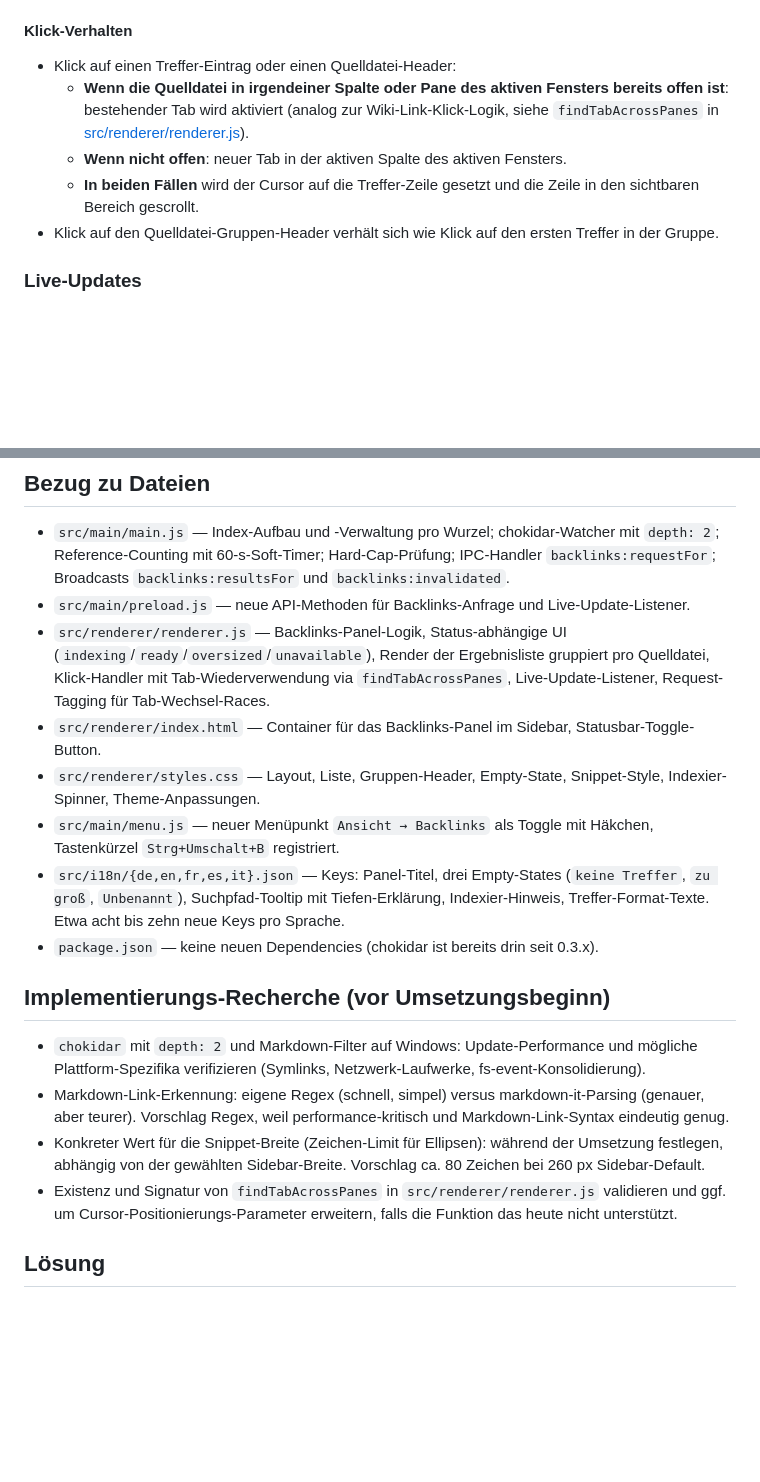
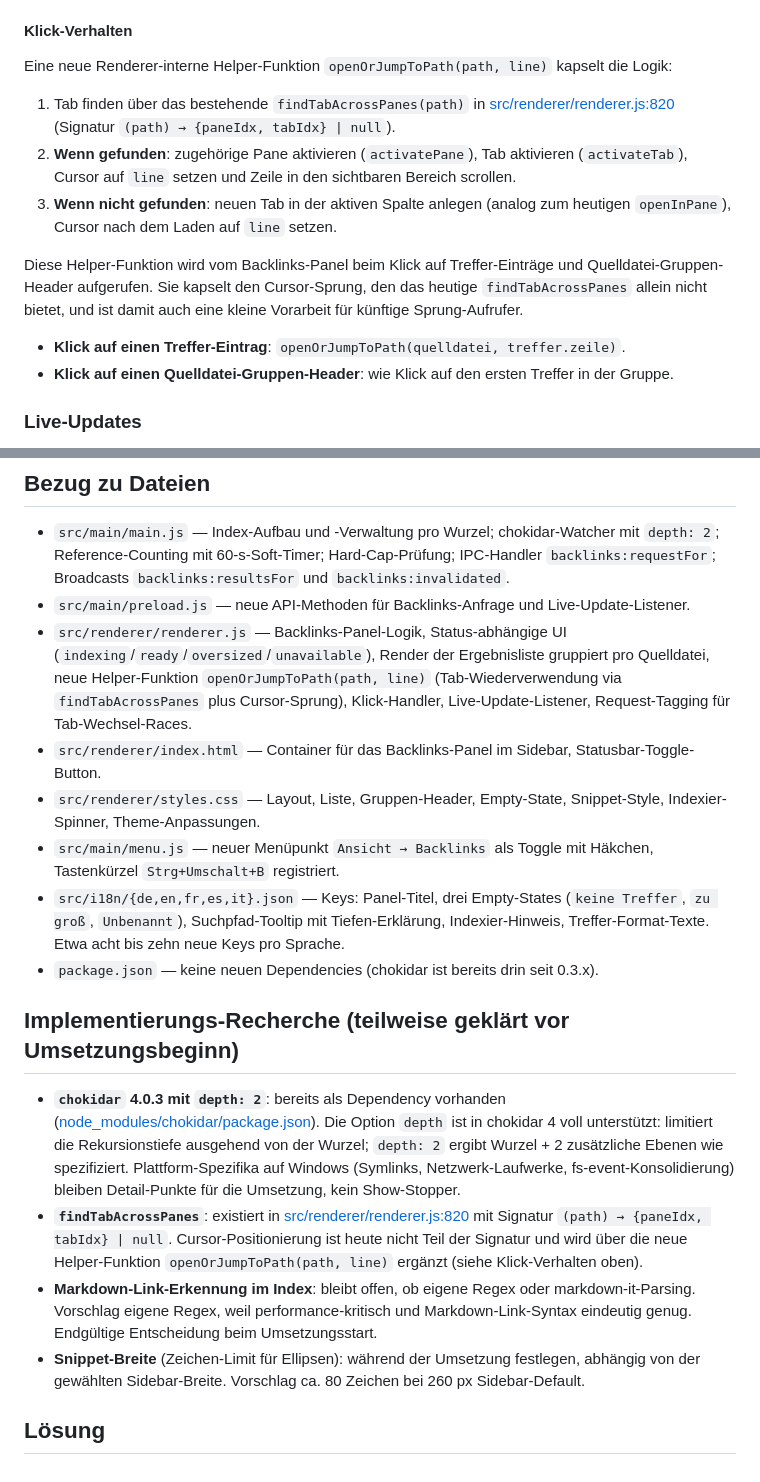
Before and after one commit to MatthiasSCG/SCG-Markdown-Viewer, a Markdown page: Projektmanagement/Aufgaben/4T-0015-backlinks-panel.md, 2 parts joined by grey strips. GitHub-like rendering; blank space fills up the shorter version.

```diff
--- a/Projektmanagement/Aufgaben/4T-0015-backlinks-panel.md
+++ b/Projektmanagement/Aufgaben/4T-0015-backlinks-panel.md
@@ -91,11 +91,16 @@ Datei-Anzeigename der aktiven Datei plus kleines Info-Symbol. Hover-Tooltip am I
 
 #### Klick-Verhalten
 
-- Klick auf einen Treffer-Eintrag oder einen Quelldatei-Header:
-  - **Wenn die Quelldatei in irgendeiner Spalte oder Pane des aktiven Fensters bereits offen ist**: bestehender Tab wird aktiviert (analog zur Wiki-Link-Klick-Logik, siehe `findTabAcrossPanes` in [src/renderer/renderer.js](src/renderer/renderer.js)).
-  - **Wenn nicht offen**: neuer Tab in der aktiven Spalte des aktiven Fensters.
-  - **In beiden Fällen** wird der Cursor auf die Treffer-Zeile gesetzt und die Zeile in den sichtbaren Bereich gescrollt.
-- Klick auf den Quelldatei-Gruppen-Header verhält sich wie Klick auf den ersten Treffer in der Gruppe.
+Eine neue Renderer-interne Helper-Funktion `openOrJumpToPath(path, line)` kapselt die Logik:
+
+1. Tab finden über das bestehende `findTabAcrossPanes(path)` in [src/renderer/renderer.js:820](src/renderer/renderer.js:820) (Signatur `(path) → {paneIdx, tabIdx} | null`).
+2. **Wenn gefunden**: zugehörige Pane aktivieren (`activatePane`), Tab aktivieren (`activateTab`), Cursor auf `line` setzen und Zeile in den sichtbaren Bereich scrollen.
+3. **Wenn nicht gefunden**: neuen Tab in der aktiven Spalte anlegen (analog zum heutigen `openInPane`), Cursor nach dem Laden auf `line` setzen.
+
+Diese Helper-Funktion wird vom Backlinks-Panel beim Klick auf Treffer-Einträge und Quelldatei-Gruppen-Header aufgerufen. Sie kapselt den Cursor-Sprung, den das heutige `findTabAcrossPanes` allein nicht bietet, und ist damit auch eine kleine Vorarbeit für künftige Sprung-Aufrufer.
+
+- **Klick auf einen Treffer-Eintrag**: `openOrJumpToPath(quelldatei, treffer.zeile)`.
+- **Klick auf einen Quelldatei-Gruppen-Header**: wie Klick auf den ersten Treffer in der Gruppe.
 
 ### Live-Updates
 
@@ -161,18 +166,18 @@ Datei-Anzeigename der aktiven Datei plus kleines Info-Symbol. Hover-Tooltip am I
 
 - `src/main/main.js` — Index-Aufbau und -Verwaltung pro Wurzel; chokidar-Watcher mit `depth: 2`; Reference-Counting mit 60-s-Soft-Timer; Hard-Cap-Prüfung; IPC-Handler `backlinks:requestFor`; Broadcasts `backlinks:resultsFor` und `backlinks:invalidated`.
 - `src/main/preload.js` — neue API-Methoden für Backlinks-Anfrage und Live-Update-Listener.
-- `src/renderer/renderer.js` — Backlinks-Panel-Logik, Status-abhängige UI (`indexing`/`ready`/`oversized`/`unavailable`), Render der Ergebnisliste gruppiert pro Quelldatei, Klick-Handler mit Tab-Wiederverwendung via `findTabAcrossPanes`, Live-Update-Listener, Request-Tagging für Tab-Wechsel-Races.
+- `src/renderer/renderer.js` — Backlinks-Panel-Logik, Status-abhängige UI (`indexing`/`ready`/`oversized`/`unavailable`), Render der Ergebnisliste gruppiert pro Quelldatei, neue Helper-Funktion `openOrJumpToPath(path, line)` (Tab-Wiederverwendung via `findTabAcrossPanes` plus Cursor-Sprung), Klick-Handler, Live-Update-Listener, Request-Tagging für Tab-Wechsel-Races.
 - `src/renderer/index.html` — Container für das Backlinks-Panel im Sidebar, Statusbar-Toggle-Button.
 - `src/renderer/styles.css` — Layout, Liste, Gruppen-Header, Empty-State, Snippet-Style, Indexier-Spinner, Theme-Anpassungen.
 - `src/main/menu.js` — neuer Menüpunkt `Ansicht → Backlinks` als Toggle mit Häkchen, Tastenkürzel `Strg+Umschalt+B` registriert.
 - `src/i18n/{de,en,fr,es,it}.json` — Keys: Panel-Titel, drei Empty-States (`keine Treffer`, `zu groß`, `Unbenannt`), Suchpfad-Tooltip mit Tiefen-Erklärung, Indexier-Hinweis, Treffer-Format-Texte. Etwa acht bis zehn neue Keys pro Sprache.
 - `package.json` — keine neuen Dependencies (chokidar ist bereits drin seit 0.3.x).
 
-## Implementierungs-Recherche (vor Umsetzungsbeginn)
+## Implementierungs-Recherche (teilweise geklärt vor Umsetzungsbeginn)
 
-- `chokidar` mit `depth: 2` und Markdown-Filter auf Windows: Update-Performance und mögliche Plattform-Spezifika verifizieren (Symlinks, Netzwerk-Laufwerke, fs-event-Konsolidierung).
-- Markdown-Link-Erkennung: eigene Regex (schnell, simpel) versus markdown-it-Parsing (genauer, aber teurer). Vorschlag Regex, weil performance-kritisch und Markdown-Link-Syntax eindeutig genug.
-- Konkreter Wert für die Snippet-Breite (Zeichen-Limit für Ellipsen): während der Umsetzung festlegen, abhängig von der gewählten Sidebar-Breite. Vorschlag ca. 80 Zeichen bei 260 px Sidebar-Default.
-- Existenz und Signatur von `findTabAcrossPanes` in `src/renderer/renderer.js` validieren und ggf. um Cursor-Positionierungs-Parameter erweitern, falls die Funktion das heute nicht unterstützt.
+- **`chokidar` 4.0.3 mit `depth: 2`**: bereits als Dependency vorhanden ([node_modules/chokidar/package.json](node_modules/chokidar/package.json)). Die Option `depth` ist in chokidar 4 voll unterstützt: limitiert die Rekursionstiefe ausgehend von der Wurzel; `depth: 2` ergibt Wurzel + 2 zusätzliche Ebenen wie spezifiziert. Plattform-Spezifika auf Windows (Symlinks, Netzwerk-Laufwerke, fs-event-Konsolidierung) bleiben Detail-Punkte für die Umsetzung, kein Show-Stopper.
+- **`findTabAcrossPanes`**: existiert in [src/renderer/renderer.js:820](src/renderer/renderer.js:820) mit Signatur `(path) → {paneIdx, tabIdx} | null`. Cursor-Positionierung ist heute nicht Teil der Signatur und wird über die neue Helper-Funktion `openOrJumpToPath(path, line)` ergänzt (siehe Klick-Verhalten oben).
+- **Markdown-Link-Erkennung im Index**: bleibt offen, ob eigene Regex oder markdown-it-Parsing. Vorschlag eigene Regex, weil performance-kritisch und Markdown-Link-Syntax eindeutig genug. Endgültige Entscheidung beim Umsetzungsstart.
+- **Snippet-Breite** (Zeichen-Limit für Ellipsen): während der Umsetzung festlegen, abhängig von der gewählten Sidebar-Breite. Vorschlag ca. 80 Zeichen bei 260 px Sidebar-Default.
 
 ## Lösung
```
Also changed, not shown: Projektmanagement/Aufgaben/4T-0013-code-folding-headings.md (+9 -9 lines), Projektmanagement/Aufgaben/4T-0014-outline-panel.md (+16 -5 lines).
